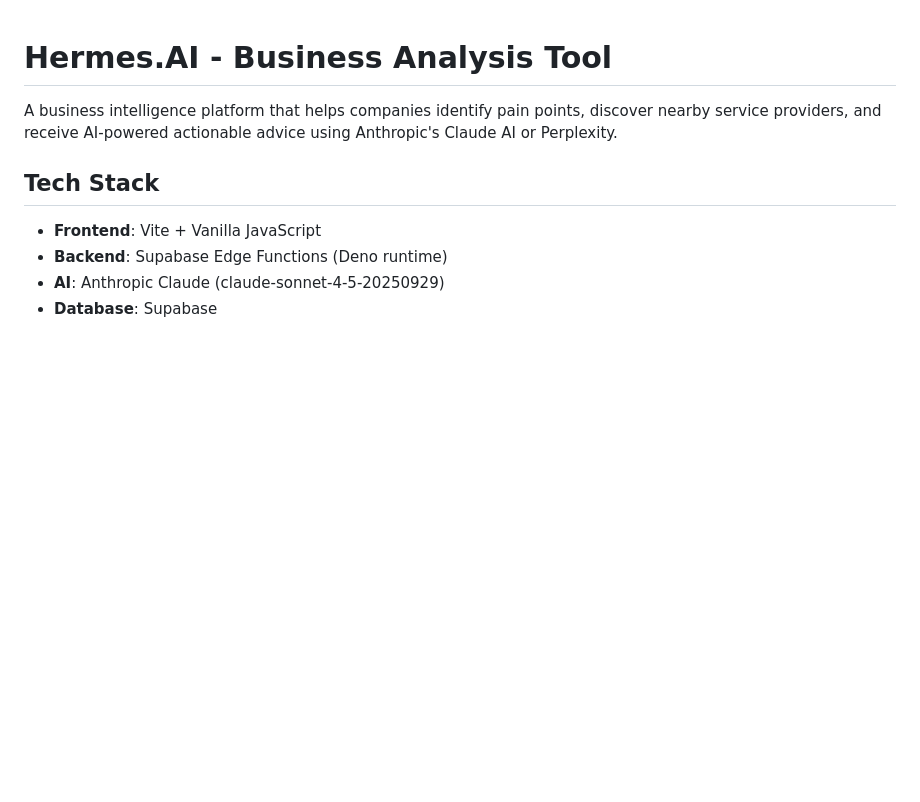
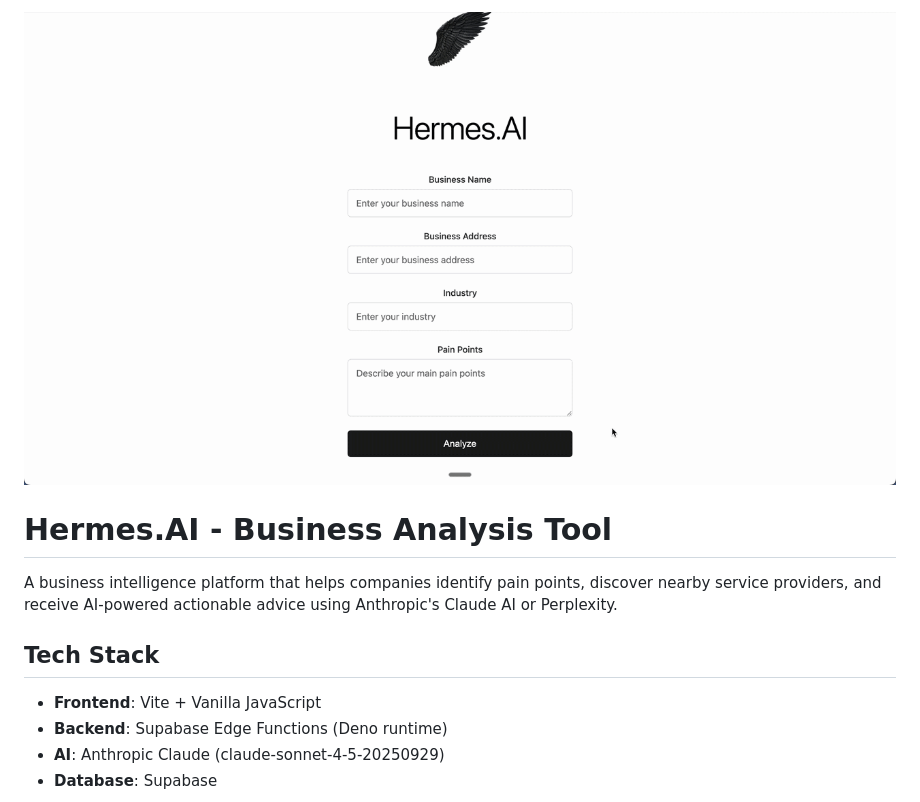
Before and after one commit to Moo4president/Hermes, a Markdown page: README.md, the part around the change. Rendered like a GitHub page; blank space fills up the shorter version.

Commit message:
Add demo GIF to README
Add demo GIF to README for visual representation

```diff
--- a/README.md
+++ b/README.md
@@ -1,3 +1,5 @@
+![App Demo](assets/Hermes.gif)
+
 # Hermes.AI - Business Analysis Tool
 
 A business intelligence platform that helps companies identify pain points, discover nearby service providers, and receive AI-powered actionable advice using Anthropic's Claude AI or Perplexity.
```
